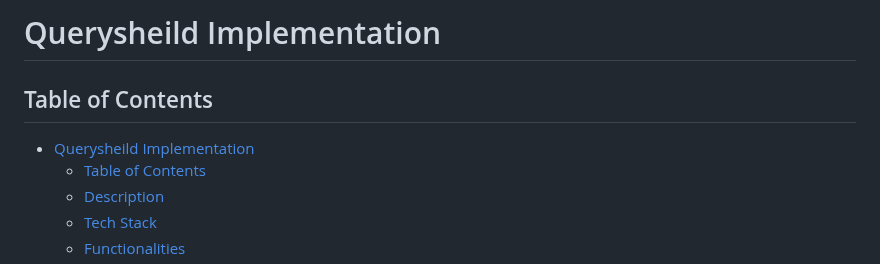
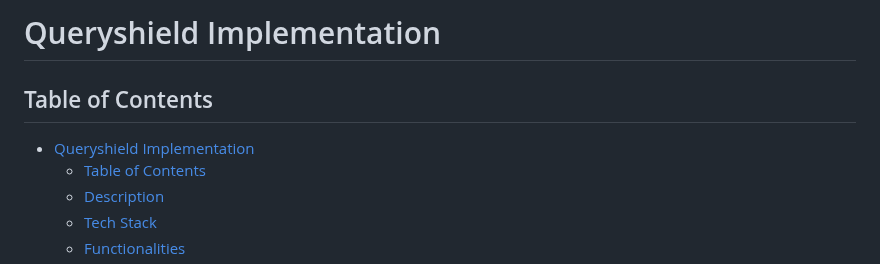
Before and after one commit to jidalii/queryshield-frontend, a Markdown page: README.md, the part around the change. Drawn GitHub-style.

Commit message:
docs: update readme

```diff
--- a/README.md
+++ b/README.md
@@ -1,8 +1,8 @@
-# Querysheild Implementation
+# Queryshield Implementation
 
 ## Table of Contents
 
-- [Querysheild Implementation](#querysheild-implementation)
+- [Queryshield Implementation](#queryshield-implementation)
   - [Table of Contents](#table-of-contents)
   - [Description](#description)
   - [Tech Stack](#tech-stack)
```
